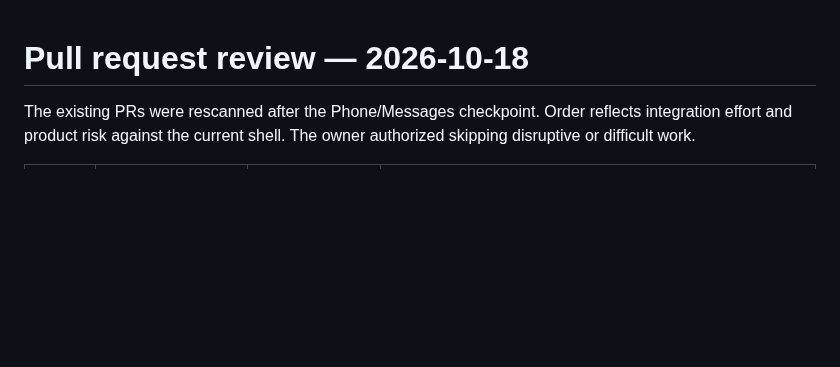
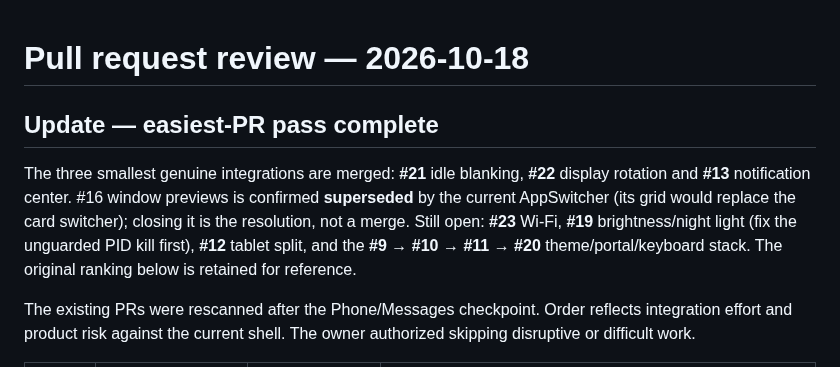
Before and after one commit to Person1873/tessarchy, a Markdown page: docs/pr-triage.md, the part around the change. GitHub-like rendering; blank space fills up the shorter version.

Commit message:
docs: record the completed easiest-PR pass

```diff
--- a/docs/pr-triage.md
+++ b/docs/pr-triage.md
@@ -1,4 +1,14 @@
 # Pull request review — 2026-10-18
+
+## Update — easiest-PR pass complete
+
+The three smallest genuine integrations are merged: **#21** idle blanking,
+**#22** display rotation and **#13** notification center. #16 window previews is
+confirmed **superseded** by the current AppSwitcher (its grid would replace the
+card switcher); closing it is the resolution, not a merge. Still open: **#23**
+Wi-Fi, **#19** brightness/night light (fix the unguarded PID kill first), **#12**
+tablet split, and the **#9 → #10 → #11 → #20** theme/portal/keyboard stack. The
+original ranking below is retained for reference.
 
 The existing PRs were rescanned after the Phone/Messages checkpoint.
 Order reflects integration effort and product risk against the current shell.
```
